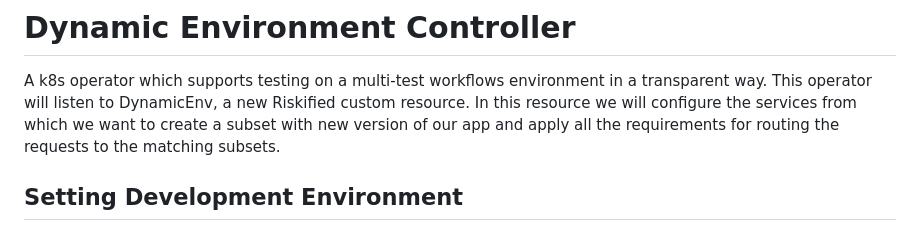
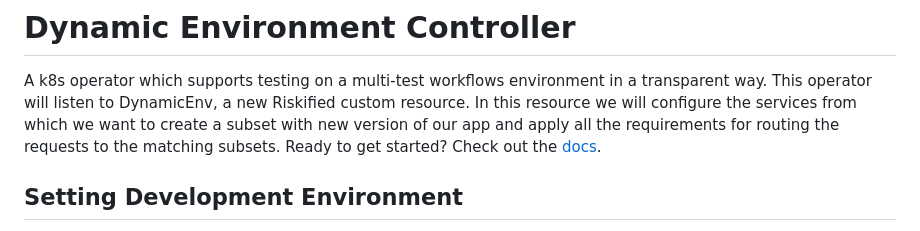
Before and after one commit to Riskified/dynamic-environment, a Markdown page: README.md, the part around the change. Rendered like a GitHub page.

Commit message:
added link to documentation

```diff
--- a/README.md
+++ b/README.md
@@ -4,6 +4,7 @@ A k8s operator which supports testing on a multi-test workflows environment in a
 transparent way. This operator will listen to DynamicEnv, a new Riskified custom resource.
 In this resource we will configure the services from which we want to create a subset with new version of our app
 and apply all the requirements for routing the requests to the matching subsets.
+Ready to get started? Check out the [docs](https://riskified.github.io/dynamic-environment-docs/).
 
 ## Setting Development Environment
 
```
